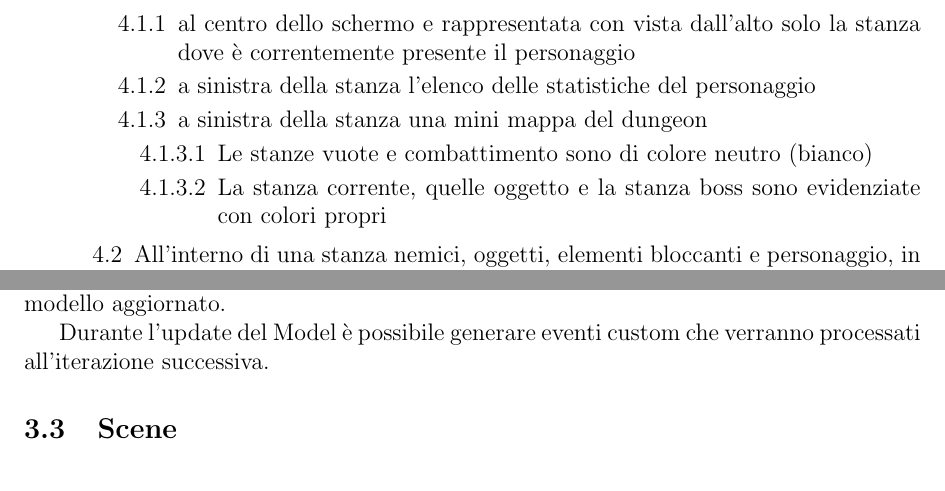
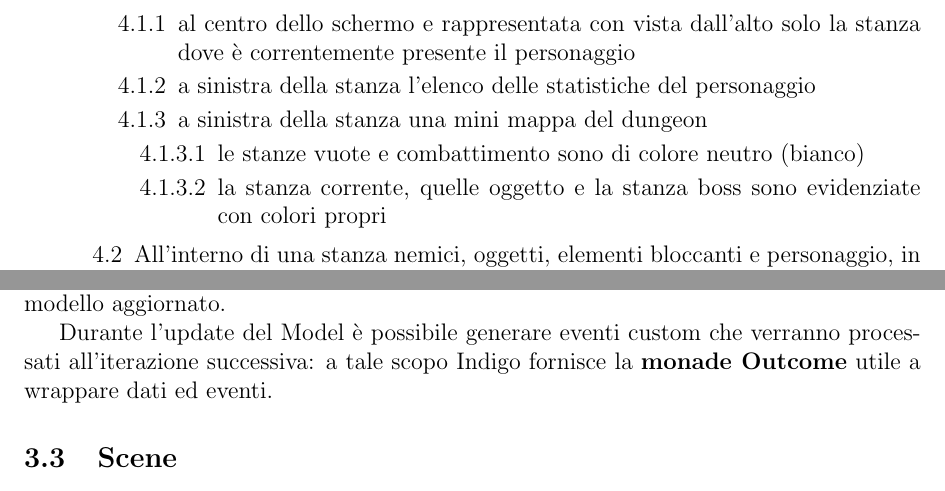
Before and after one commit to federicomazzini3/pps-lns, a LaTeX document (doc/report/lostnsouls-report.tex, which reads doc/report/sections/architecture-design.tex, doc/report/sections/requires.tex): two parts of pages 11 and 17 of 62, joined at a grey line, cut so that both start at the same text. Compiled offline with pdfLaTeX.

Commit message:
Report: fixes

```diff
--- a/doc/report/sections/architecture-design.tex
+++ b/doc/report/sections/architecture-design.tex
@@ -51,7 +51,7 @@ Ad ogni ciclo, il framework esegue le seguenti operazioni:
 
 Il concetto di \textbf{immutabilità}, presente nel paradigma funzionale, qui si traduce non in un update di uno stato interno del modello, ma bensì nella generazione di un nuovo modello aggiornato.
 
-Durante l'update del Model è possibile generare eventi custom che verranno processati all'iterazione successiva.
+Durante l'update del Model è possibile generare eventi custom che verranno processati all'iterazione successiva: a tale scopo Indigo fornisce la \textbf{monade Outcome} utile a wrappare dati ed eventi.
 
 \subsection{Scene}
 Le scene sono un modo di organizzare il codice secondo una logica di gioco ben definita. Sono un meccanismo di suddivisione che permette di individuare delle "fasi" di gioco da sviluppare in modo separato le une dalle altre.
--- a/doc/report/sections/requires.tex
+++ b/doc/report/sections/requires.tex
@@ -106,8 +106,8 @@ Da qui l'idea di crearne uno nuovo per lui.
             \item a sinistra della stanza l'elenco delle statistiche del personaggio
             \item a sinistra della stanza una mini mappa del dungeon
             \begin{enumerate}
-                \item Le stanze vuote e combattimento sono di colore neutro (bianco)
-                \item La stanza corrente, quelle oggetto e la stanza boss sono evidenziate con colori propri
+                \item le stanze vuote e combattimento sono di colore neutro (bianco)
+                \item la stanza corrente, quelle oggetto e la stanza boss sono evidenziate con colori propri
             \end{enumerate}
         \end{enumerate}
         \item All'interno di una stanza nemici, oggetti, elementi bloccanti e personaggio, in linea generale
```
Also changed, not shown: doc/report/img/model.jpg, 1 other file.
